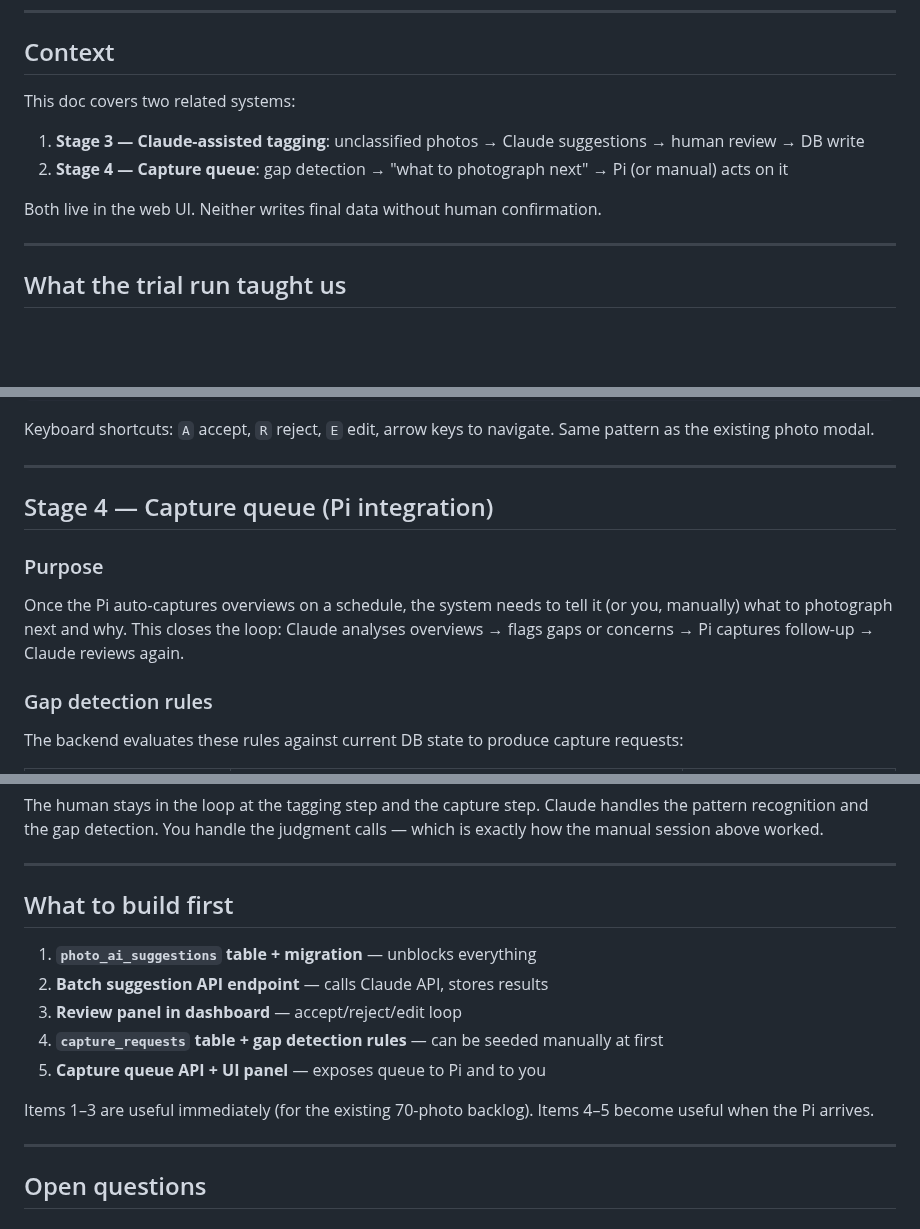
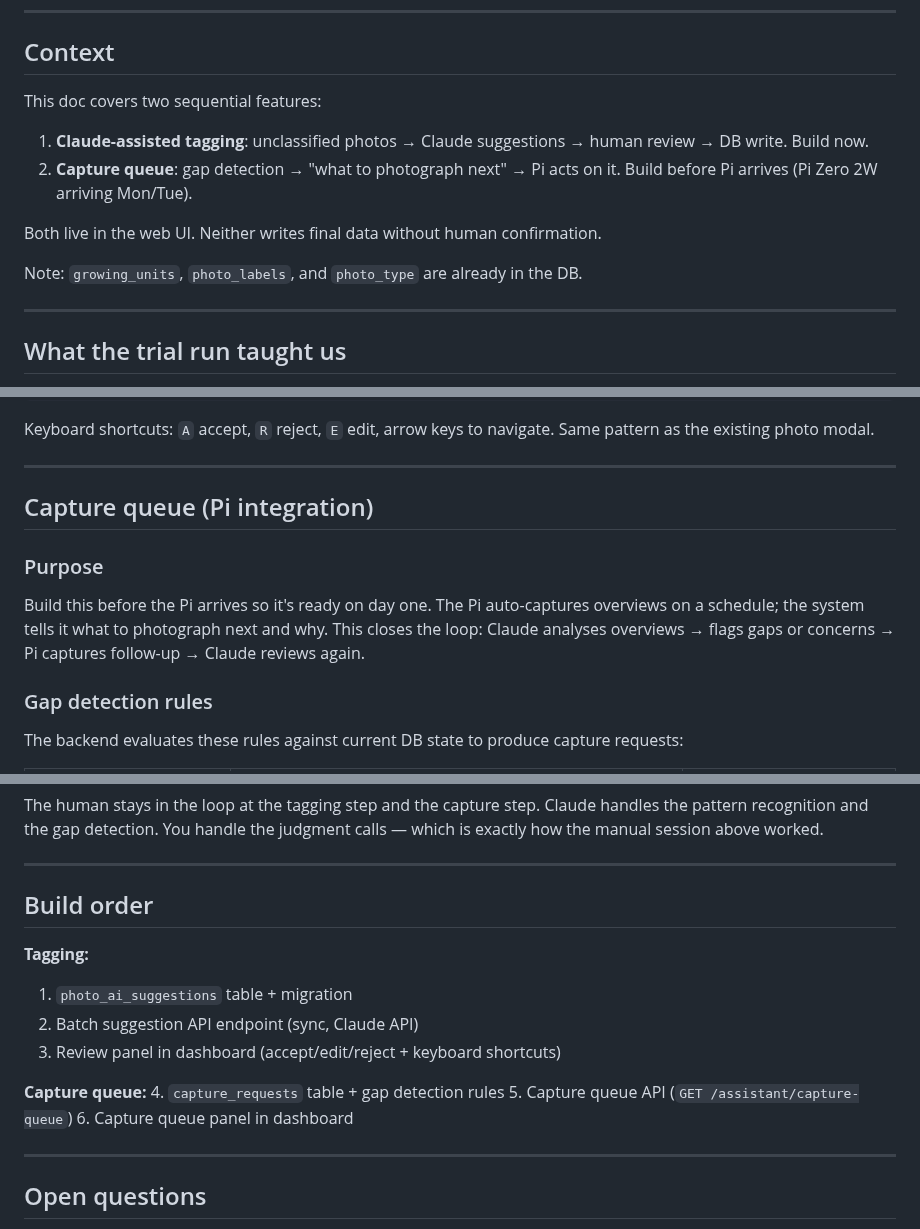
Before and after one commit to marcogallotta/plant-monitor, a Markdown page: docs/ai-tagging-design.md, 3 parts joined by grey strips. Drawn GitHub-style; blank space fills up the shorter version.

Commit message:
ai tagging doc

```diff
--- a/docs/ai-tagging-design.md
+++ b/docs/ai-tagging-design.md
@@ -7,12 +7,14 @@ _Status: Draft_
 
 ## Context
 
-This doc covers two related systems:
+This doc covers two sequential features:
 
-1. **Stage 3 — Claude-assisted tagging**: unclassified photos → Claude suggestions → human review → DB write
-2. **Stage 4 — Capture queue**: gap detection → "what to photograph next" → Pi (or manual) acts on it
+1. **Claude-assisted tagging**: unclassified photos → Claude suggestions → human review → DB write. Build now.
+2. **Capture queue**: gap detection → "what to photograph next" → Pi acts on it. Build before Pi arrives (Pi Zero 2W arriving Mon/Tue).
 
 Both live in the web UI. Neither writes final data without human confirmation.
+
+Note: `growing_units`, `photo_labels`, and `photo_type` are already in the DB.
 
 ---
 
@@ -168,11 +170,11 @@ Keyboard shortcuts: `A` accept, `R` reject, `E` edit, arrow keys to navigate. Sa
 
 ---
 
-## Stage 4 — Capture queue (Pi integration)
+## Capture queue (Pi integration)
 
 ### Purpose
 
-Once the Pi auto-captures overviews on a schedule, the system needs to tell it (or you, manually) what to photograph next and why. This closes the loop: Claude analyses overviews → flags gaps or concerns → Pi captures follow-up → Claude reviews again.
+Build this before the Pi arrives so it's ready on day one. The Pi auto-captures overviews on a schedule; the system tells it what to photograph next and why. This closes the loop: Claude analyses overviews → flags gaps or concerns → Pi captures follow-up → Claude reviews again.
 
 ### Gap detection rules
 
@@ -256,15 +258,17 @@ The human stays in the loop at the tagging step and the capture step. Claude han
 
 ---
 
-## What to build first
+## Build order
 
-1. **`photo_ai_suggestions` table + migration** — unblocks everything
-2. **Batch suggestion API endpoint** — calls Claude API, stores results
-3. **Review panel in dashboard** — accept/reject/edit loop
-4. **`capture_requests` table + gap detection rules** — can be seeded manually at first
-5. **Capture queue API + UI panel** — exposes queue to Pi and to you
+**Tagging:**
+1. `photo_ai_suggestions` table + migration
+2. Batch suggestion API endpoint (sync, Claude API)
+3. Review panel in dashboard (accept/edit/reject + keyboard shortcuts)
 
-Items 1–3 are useful immediately (for the existing 70-photo backlog). Items 4–5 become useful when the Pi arrives.
+**Capture queue:**
+4. `capture_requests` table + gap detection rules
+5. Capture queue API (`GET /assistant/capture-queue`)
+6. Capture queue panel in dashboard
 
 ---
 
```
Also changed, not shown: other parts of docs/ai-tagging-design.md (+1 -1 lines).
